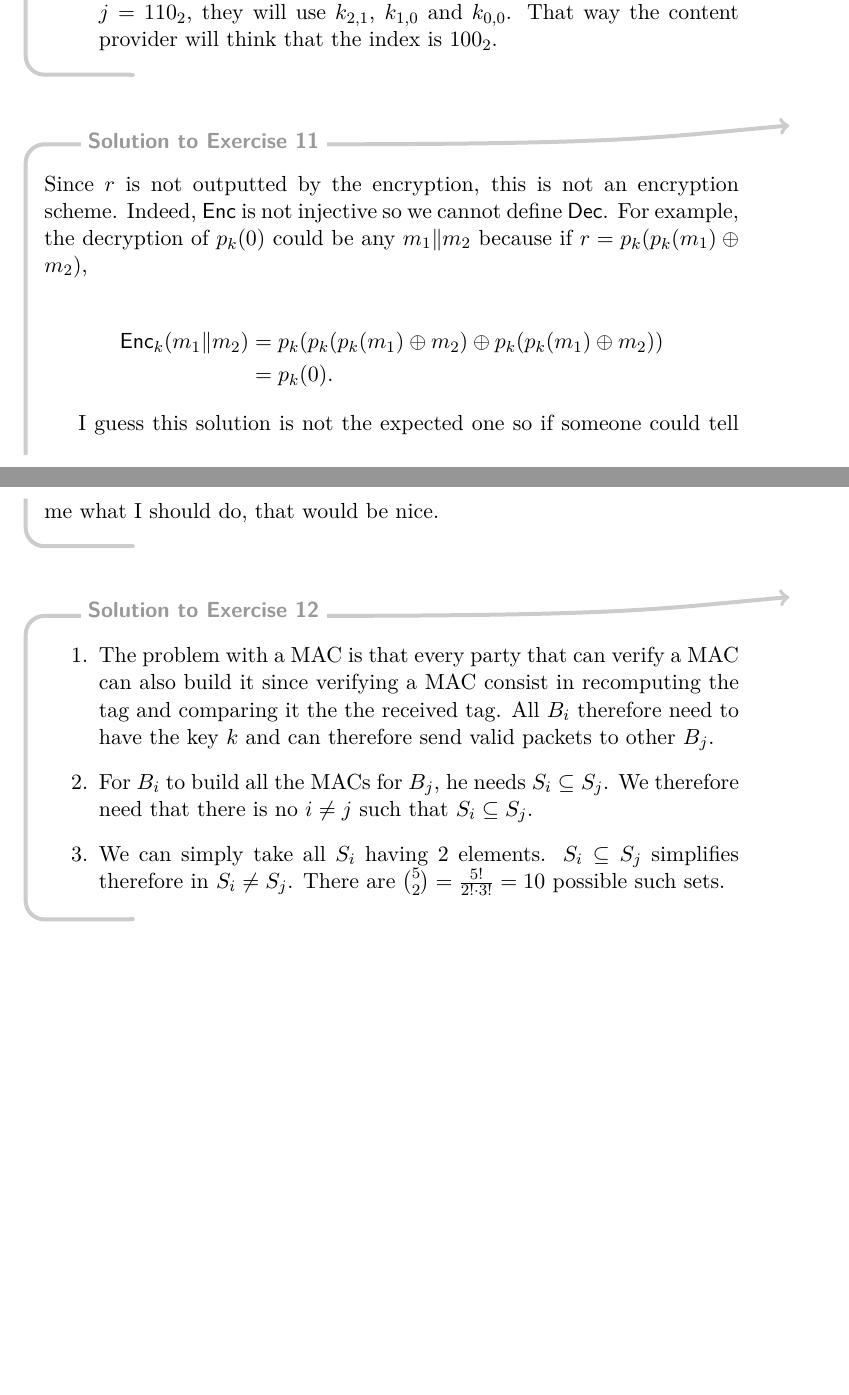
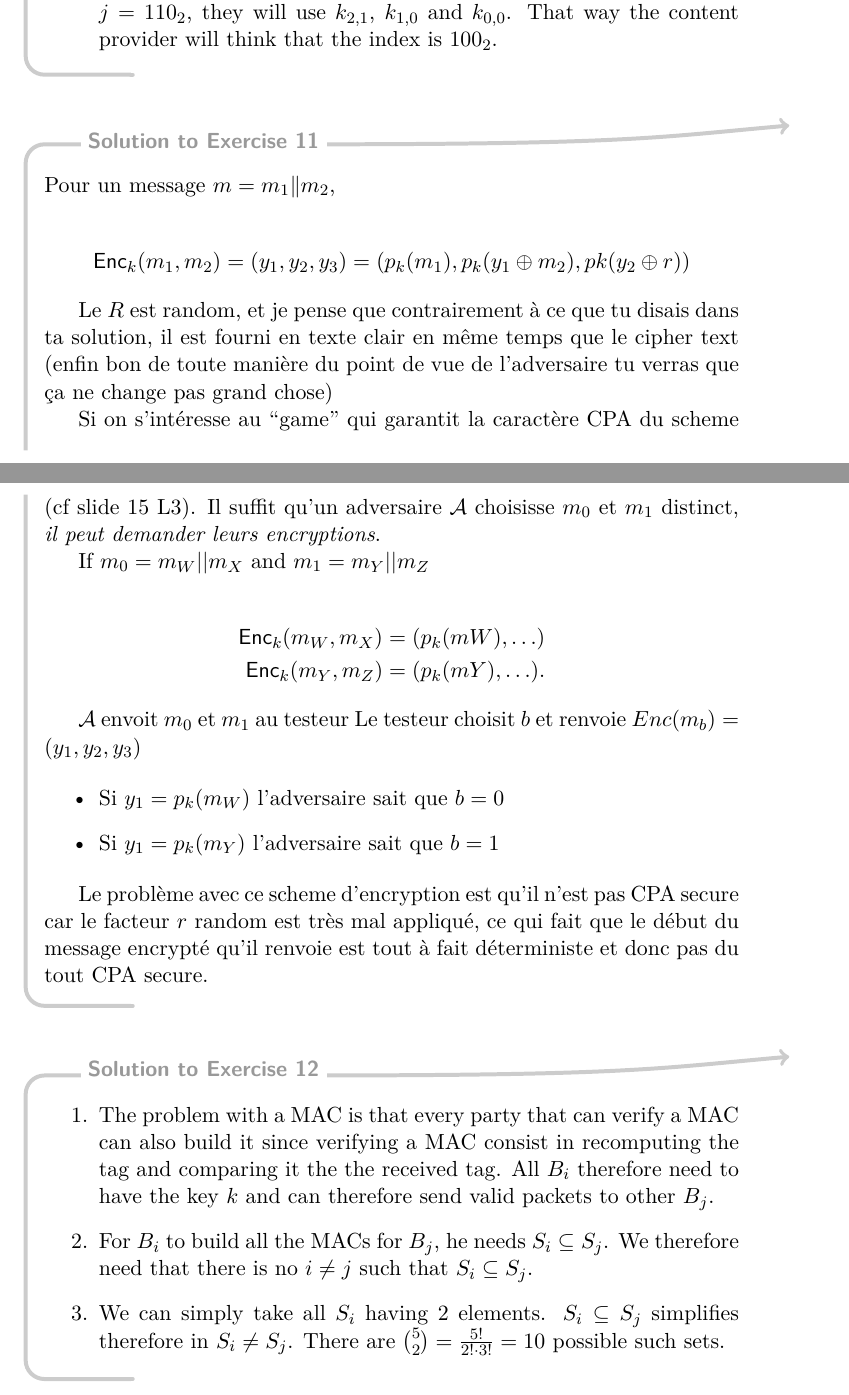
Before and after one commit to blegat/LMAT2450-exercises, a LaTeX problem sheet (LMAT2450-exercises-Sol.tex, which reads APE2.tex): two parts of pages 13 and 14 of 36, joined at a grey line, cut so that both start at the same text, the shorter picture padded with empty space. Compiled offline with pdfLaTeX.

Commit message:
Add sol for APE12 E11 by Alexandre Willème

```diff
--- a/APE2.tex
+++ b/APE2.tex
@@ -332,27 +332,38 @@
 \end{solution}
 
 \begin{solution}
-%   This scheme is not secure:
-%
-%   We can define the cipher as $Enc_k(m_1, m_2) = C = c_1\| c_2 \| c_3 = p_k(IV\xor m_1) \| p_k(m_2 \xor p_k(IV\xor m_1)) \| p_k(m_3 \xor p_k(m_2 \xor p_k(IV\xor m_1)))$.
-%   $IV = 0^n$ so we know that $c_1 = p_k(m_1)$, using the inverse of $p_k$ (assumed known by the exercice),
-%   we can retrieve $m_1$. We can also retrieve $m_2 \xor c_1$ using the same method.
-%   The last block (encrypthing $r$) is not really interresting as we've already retrieved
-%   the messages. The solution to protect the scheme is to put the $r$ block at first.
-%
-% \paragraph{Note: }
-  Since $r$ is not outputted by the encryption, this is not an encryption scheme.
-  Indeed, $\Enc$ is not injective so we cannot define $\Dec$.
-  For example, the decryption of $p_k(0)$ could be any $m_1\|m_2$ because
-  if $r = p_k(p_k(m_1) \xor m_2)$,
+  Pour un message $m = m_1 \| m_2$,
+
+  \[ \Enc_k(m_1, m_2) = (y_1, y_2, y_3)  =(p_k(m_1) , p_k(y_1 \xor m_2), pk(y_2 \xor r)) \]
+
+  Le $R$ est random, et je pense que contrairement à ce que tu disais dans ta
+  solution, il est fourni en texte clair en même temps que le cipher text
+  (enfin bon de toute manière du point de vue de l'adversaire tu verras que
+  ça ne change pas grand chose)
+
+  Si on s'intéresse au ``game'' qui garantit la caractère CPA du scheme (cf slide 15 L3).
+  Il suffit qu'un adversaire $\A$ choisisse $m_0$ et $m_1$ distinct, \emph{il peut demander
+  leurs encryptions}.
+
+  If $m_0 = m_W || m_X$ and $m_1 = m_Y || m_Z$
 
   \begin{align*}
-    \Enc_k(m_1\|m_2) & = p_k(p_k(p_k(m_1) \xor m_2) \xor p_k(p_k(m_1) \xor m_2))\\
-                     & = p_k(0).
+    \Enc_k(m_W,m_X) = (p_k(mW), \ldots)\\
+    \Enc_k(m_Y,m_Z) = (p_k(mY), \ldots).
   \end{align*}
 
-  I guess this solution is not the expected one so if someone could tell me what I should do, that would be nice.
+  $\A$ envoit $m_0$ et $m_1$ au testeur
+  Le testeur choisit $b$ et renvoie $Enc(m_b) = (y_1 ,y_2, y_3)$
 
+  \begin{itemize}
+    \item Si $y_1 = p_k(m_W)$ l'adversaire sait que $b = 0$
+    \item Si $y_1 = p_k(m_Y)$ l'adversaire sait que $b = 1$
+  \end{itemize}
+
+  Le problème avec ce scheme d'encryption est qu'il n'est pas CPA secure car
+  le facteur $r$ random est très mal appliqué, ce qui fait que le début du
+  message encrypté qu'il renvoie est tout à fait déterministe et donc pas du
+  tout CPA secure.
 \end{solution}
 
 \begin{solution}
```
